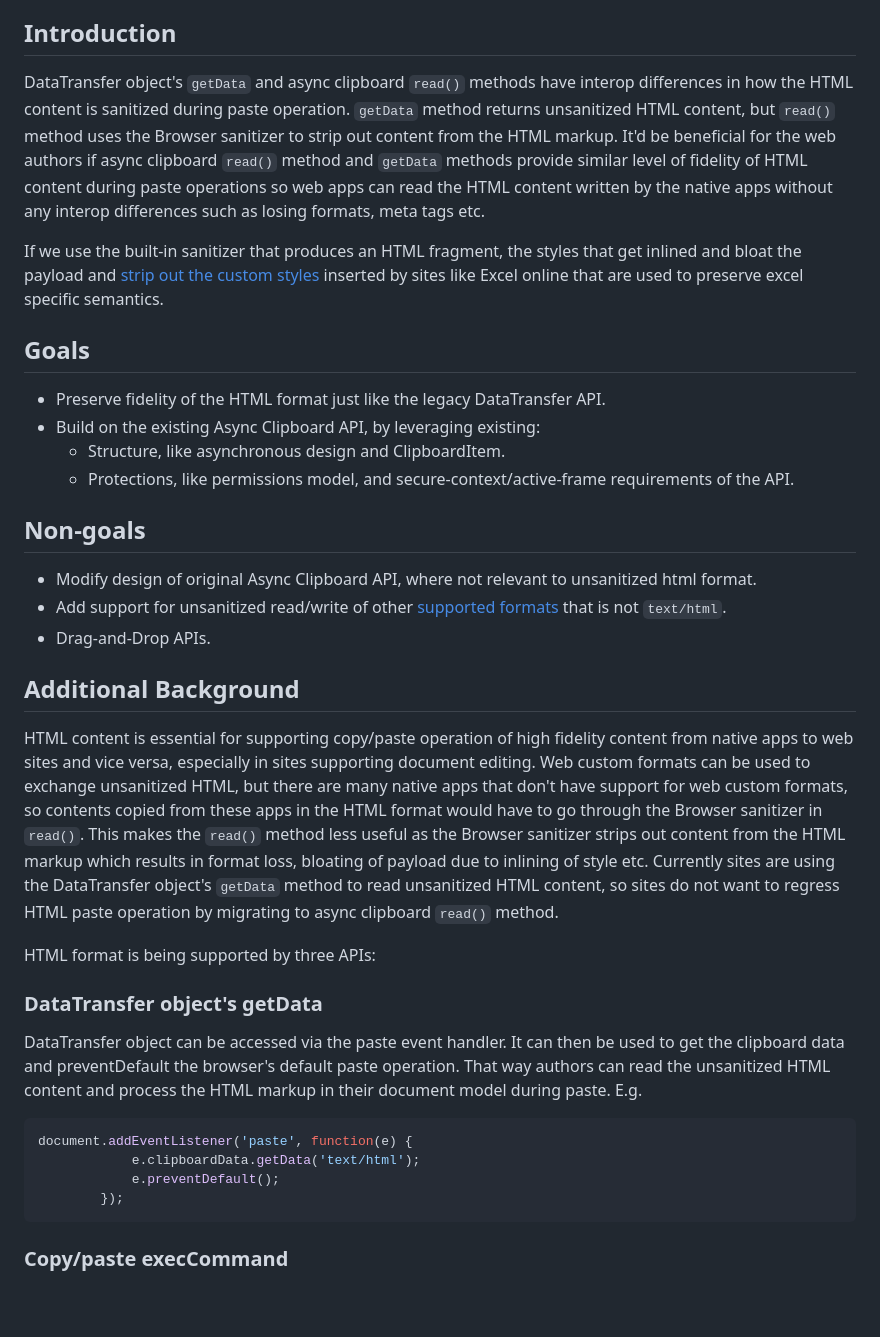
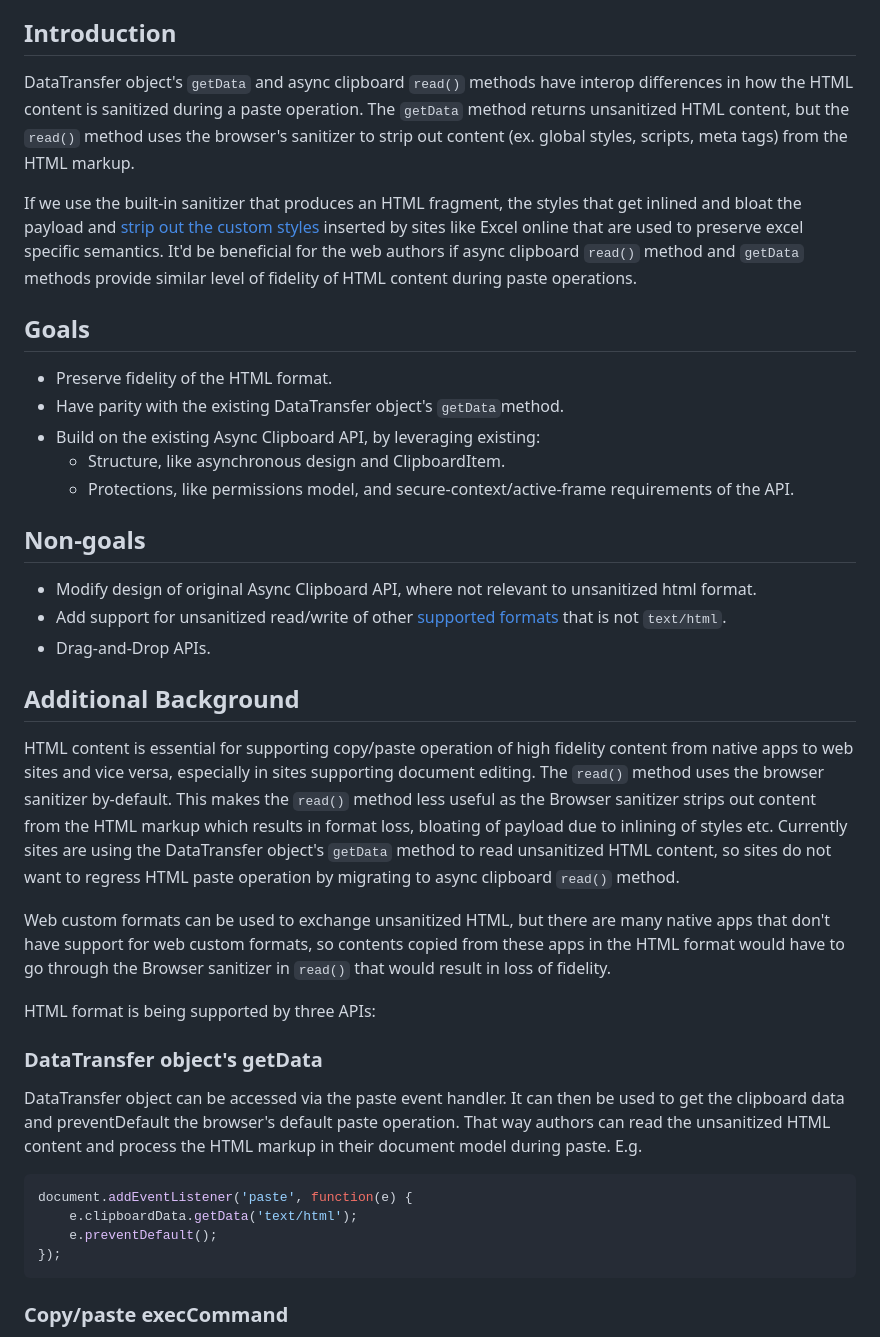
Before and after one commit to w3c/editing, a Markdown page: docs/clipboard-unsanitized/explainer.md, the part around the change. GitHub-like rendering; blank space fills up the shorter version.

Commit message:
Address PR comments.

````diff
--- a/docs/clipboard-unsanitized/explainer.md
+++ b/docs/clipboard-unsanitized/explainer.md
@@ -6,12 +6,13 @@
 *   snianu@microsoft.com
 
 ## Introduction
-DataTransfer object's `getData` and async clipboard `read()` methods have interop differences in how the HTML content is sanitized during paste operation. `getData` method returns unsanitized HTML content, but `read()` method uses the Browser sanitizer to strip out content from the HTML markup. It'd be beneficial for the web authors if async clipboard `read()` method and `getData` methods provide similar level of fidelity of HTML content during paste operations so web apps can read the HTML content written by the native apps without any interop differences such as losing formats, meta tags etc.
+DataTransfer object's `getData` and async clipboard `read()` methods have interop differences in how the HTML content is sanitized during a paste operation. The `getData` method returns unsanitized HTML content, but the `read()` method uses the browser's sanitizer to strip out content (ex. global styles, scripts, meta tags) from the HTML markup.
 
-If we use the built-in sanitizer that produces an HTML fragment, the styles that get inlined and bloat the payload and [strip out the custom styles](https://drive.google.com/file/d/1Nsyp1rUKc_NF4l0n-O05snAKabHAKeiG/view) inserted by sites like Excel online that are used to preserve excel specific semantics.
+If we use the built-in sanitizer that produces an HTML fragment, the styles that get inlined and bloat the payload and [strip out the custom styles](https://drive.google.com/file/d/1Nsyp1rUKc_NF4l0n-O05snAKabHAKeiG/view) inserted by sites like Excel online that are used to preserve excel specific semantics. It'd be beneficial for the web authors if async clipboard `read()` method and `getData` methods provide similar level of fidelity of HTML content during paste operations.
 
 ## Goals
-*   Preserve fidelity of the HTML format just like the legacy DataTransfer API.
+*   Preserve fidelity of the HTML format.
+*   Have parity with the existing DataTransfer object's `getData`method.
 *   Build on the existing Async Clipboard API, by leveraging existing:
     *   Structure, like asynchronous design and ClipboardItem.
     *   Protections, like permissions model, and secure-context/active-frame requirements of the API.
@@ -22,7 +23,9 @@ If we use the built-in sanitizer that produces an HTML fragment, the styles that
 *   Drag-and-Drop APIs.
 
 ## Additional Background
-HTML content is essential for supporting copy/paste operation of high fidelity content from native apps to web sites and vice versa, especially in sites supporting document editing. Web custom formats can be used to exchange unsanitized HTML, but there are many native apps that don't have support for web custom formats, so contents copied from these apps in the HTML format would have to go through the Browser sanitizer in `read()`. This makes the `read()` method less useful as the Browser sanitizer strips out content from the HTML markup which results in format loss, bloating of payload due to inlining of style etc. Currently sites are using the DataTransfer object's `getData` method to read unsanitized HTML content, so sites do not want to regress HTML paste operation by migrating to async clipboard `read()` method.
+HTML content is essential for supporting copy/paste operation of high fidelity content from native apps to web sites and vice versa, especially in sites supporting document editing. The `read()` method uses the browser sanitizer by-default. This makes the `read()` method less useful as the Browser sanitizer strips out content from the HTML markup which results in format loss, bloating of payload due to inlining of styles etc. Currently sites are using the DataTransfer object's `getData` method to read unsanitized HTML content, so sites do not want to regress HTML paste operation by migrating to async clipboard `read()` method.
+
+Web custom formats can be used to exchange unsanitized HTML, but there are many native apps that don't have support for web custom formats, so contents copied from these apps in the HTML format would have to go through the Browser sanitizer in `read()` that would result in loss of fidelity.
 
 HTML format is being supported by three APIs:
 
@@ -30,9 +33,9 @@ HTML format is being supported by three APIs:
 DataTransfer object can be accessed via the paste event handler. It can then be used to get the clipboard data and preventDefault the browser's default paste operation. That way authors can read the unsanitized HTML content and process the HTML markup in their document model during paste. E.g.
 ```js
 document.addEventListener('paste', function(e) {
-            e.clipboardData.getData('text/html');
-            e.preventDefault();
-        });
+    e.clipboardData.getData('text/html');
+    e.preventDefault();
+});
 ```
 
 ### Copy/paste execCommand
````
